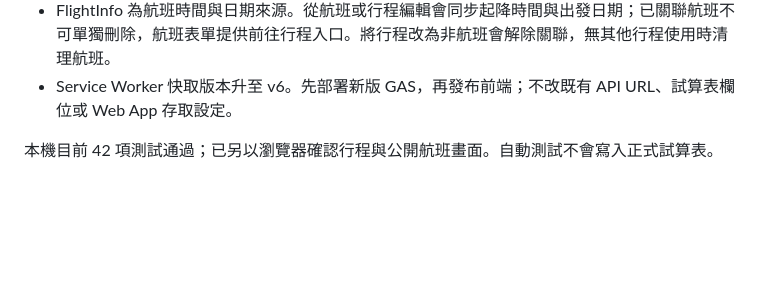
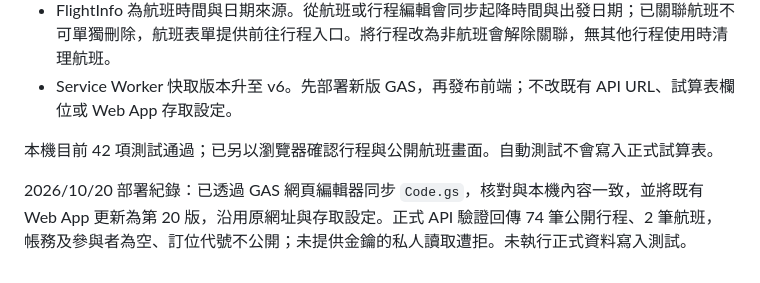
Before and after one commit to supermay0701/PersonalTravel, a Markdown page: README.md, the part around the change. Drawn GitHub-style; blank space fills up the shorter version.

Commit message:
docs: record verified GAS v20 deployment

```diff
--- a/README.md
+++ b/README.md
@@ -135,3 +135,5 @@ clasp create-deployment --deploymentId <現有部署ID> --versionNumber <上一
 - Service Worker 快取版本升至 v6。先部署新版 GAS，再發布前端；不改既有 API URL、試算表欄位或 Web App 存取設定。
 
 本機目前 42 項測試通過；已另以瀏覽器確認行程與公開航班畫面。自動測試不會寫入正式試算表。
+
+2026/10/20 部署紀錄：已透過 GAS 網頁編輯器同步 `Code.gs`，核對與本機內容一致，並將既有 Web App 更新為第 20 版，沿用原網址與存取設定。正式 API 驗證回傳 74 筆公開行程、2 筆航班，帳務及參與者為空、訂位代號不公開；未提供金鑰的私人讀取遭拒。未執行正式資料寫入測試。
```
